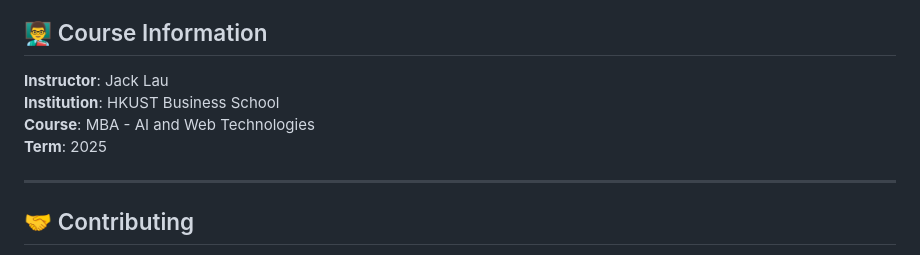
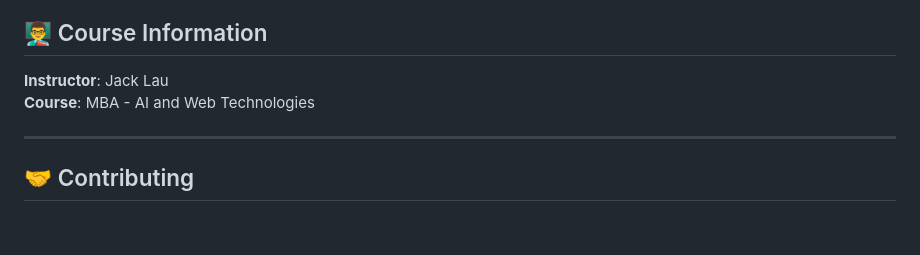
Before and after one commit to swanlandjack/TestInvoice-Slack-Gemini-Gmail, a Markdown page: README.md, the part around the change. Drawn GitHub-style; blank space fills up the shorter version.

Commit message:
Update course information in README
Removed institution and term information from course details.

```diff
--- a/README.md
+++ b/README.md
@@ -503,9 +503,8 @@ This project is for educational use in the HKUST MBA AI & Technology course.
 ## 👨‍🏫 Course Information
 
 **Instructor**: Jack Lau
-**Institution**: HKUST Business School
 **Course**: MBA - AI and Web Technologies
-**Term**: 2025
+
 
 ---
 
```
